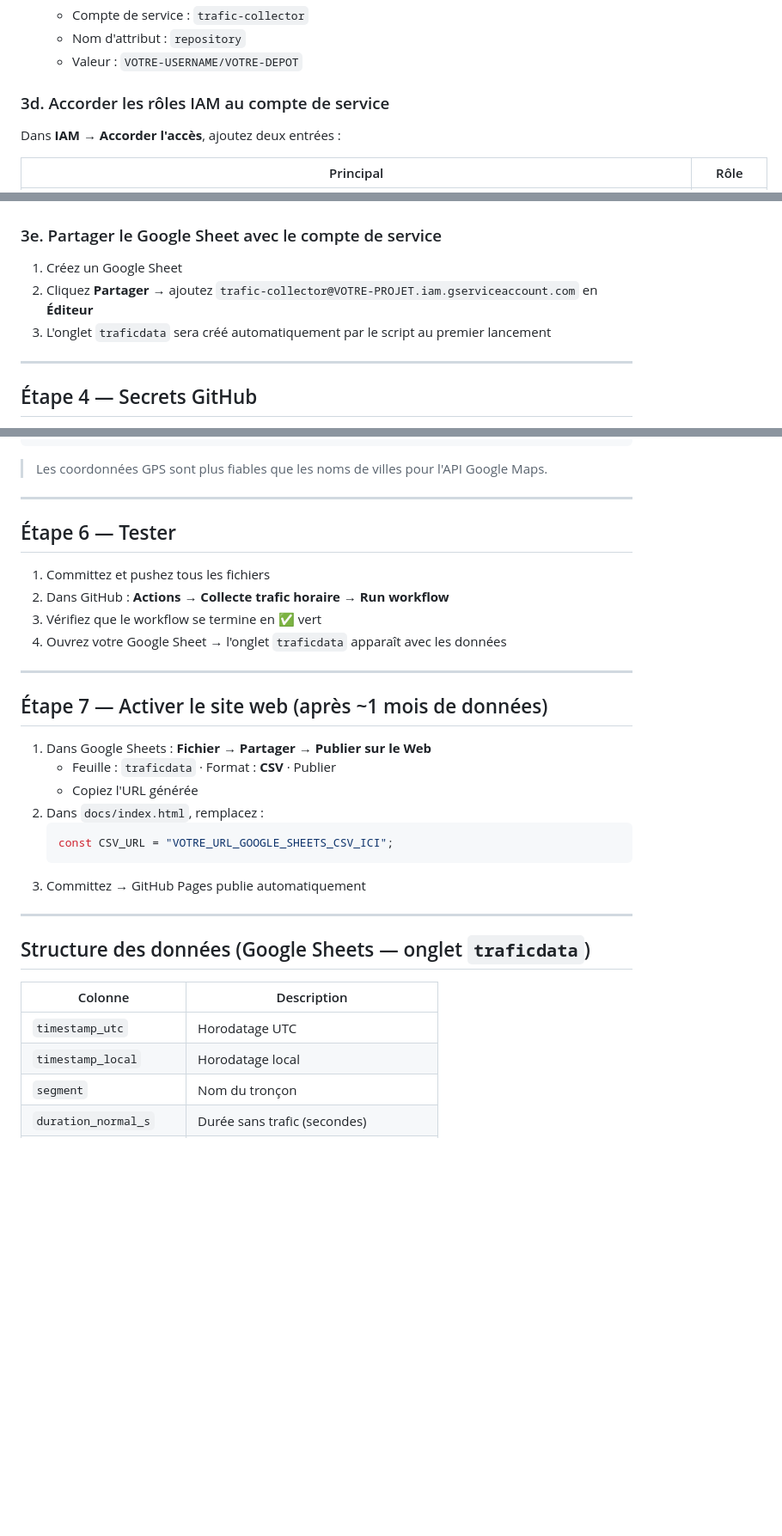
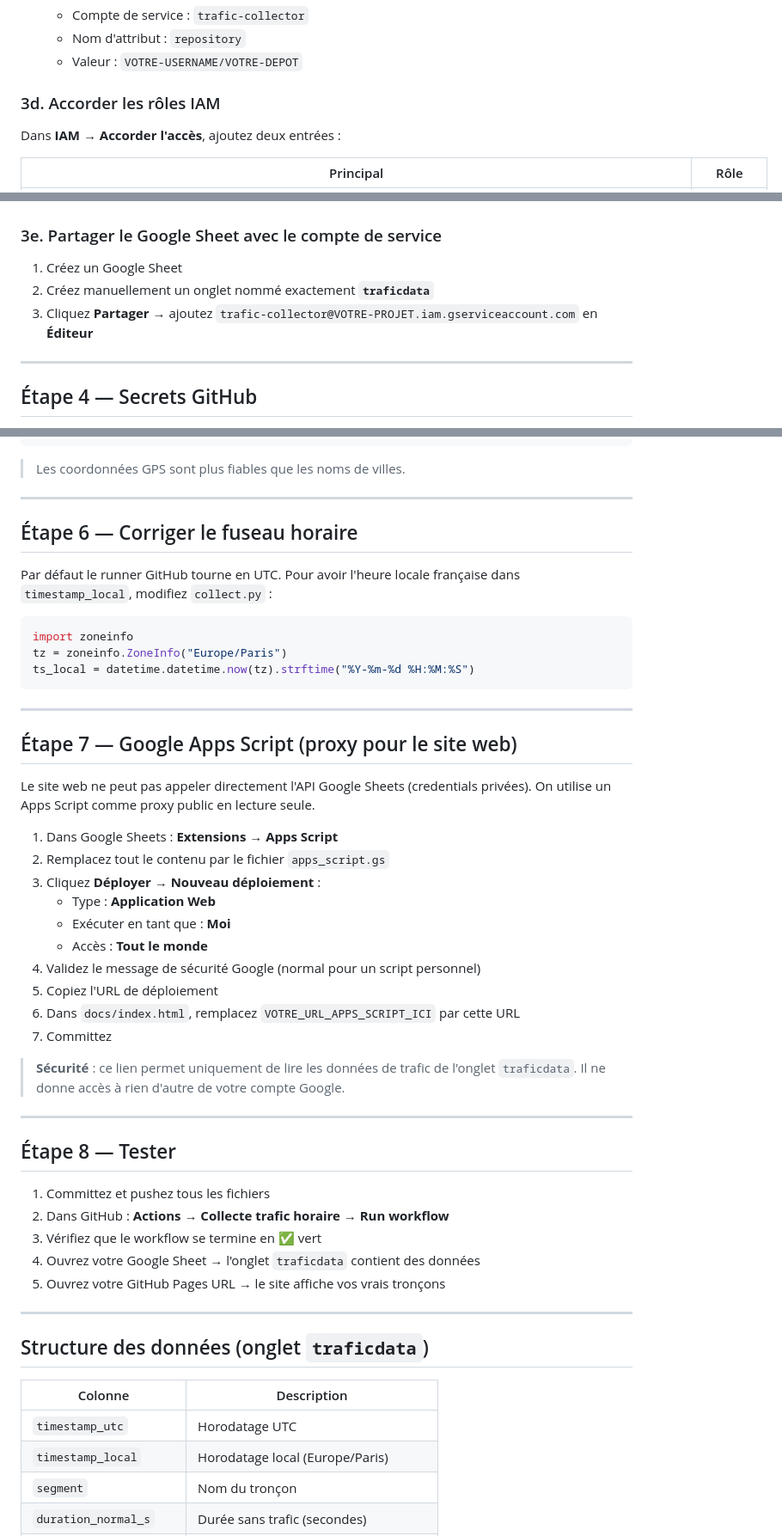
Before and after one commit to Bapti100/proto_circulation, a Markdown page: README.md, 3 parts joined by grey strips. Shown at 86% size. Rendered like a GitHub page; blank space fills up the shorter version.

````diff
--- a/README.md
+++ b/README.md
@@ -89,7 +98,7 @@ Activez ces deux APIs dans **APIs & Services → Bibliothèque** :
    - Nom d'attribut : `repository`
    - Valeur : `VOTRE-USERNAME/VOTRE-DEPOT`
 
-### 3d. Accorder les rôles IAM au compte de service
+### 3d. Accorder les rôles IAM
 
 Dans **IAM → Accorder l'accès**, ajoutez deux entrées :
 
@@ -101,8 +110,8 @@ Dans **IAM → Accorder l'accès**, ajoutez deux entrées :
 ### 3e. Partager le Google Sheet avec le compte de service
 
 1. Créez un Google Sheet
-2. Cliquez **Partager** → ajoutez `trafic-collector@VOTRE-PROJET.iam.gserviceaccount.com` en **Éditeur**
-3. L'onglet `traficdata` sera créé automatiquement par le script au premier lancement
+2. Créez manuellement un onglet nommé exactement **`traficdata`**
+3. Cliquez **Partager** → ajoutez `trafic-collector@VOTRE-PROJET.iam.gserviceaccount.com` en **Éditeur**
 
 ---
 
@@ -138,38 +147,57 @@ SEGMENTS = [
 ]
 ```
 
-> Les coordonnées GPS sont plus fiables que les noms de villes pour l'API Google Maps.
+> Les coordonnées GPS sont plus fiables que les noms de villes.
 
 ---
 
-## Étape 6 — Tester
+## Étape 6 — Corriger le fuseau horaire
+
+Par défaut le runner GitHub tourne en UTC. Pour avoir l'heure locale française dans `timestamp_local`, modifiez `collect.py` :
+
+```python
+import zoneinfo
+tz = zoneinfo.ZoneInfo("Europe/Paris")
+ts_local = datetime.datetime.now(tz).strftime("%Y-%m-%d %H:%M:%S")
+```
+
+---
+
+## Étape 7 — Google Apps Script (proxy pour le site web)
+
+Le site web ne peut pas appeler directement l'API Google Sheets (credentials privées). On utilise un Apps Script comme proxy public en lecture seule.
+
+1. Dans Google Sheets : **Extensions → Apps Script**
+2. Remplacez tout le contenu par le fichier `apps_script.gs`
+3. Cliquez **Déployer → Nouveau déploiement** :
+   - Type : **Application Web**
+   - Exécuter en tant que : **Moi**
+   - Accès : **Tout le monde**
+4. Validez le message de sécurité Google (normal pour un script personnel)
+5. Copiez l'URL de déploiement
+6. Dans `docs/index.html`, remplacez `VOTRE_URL_APPS_SCRIPT_ICI` par cette URL
+7. Committez
+
+> **Sécurité** : ce lien permet uniquement de lire les données de trafic de l'onglet `traficdata`. Il ne donne accès à rien d'autre de votre compte Google.
+
+---
+
+## Étape 8 — Tester
 
 1. Committez et pushez tous les fichiers
 2. Dans GitHub : **Actions → Collecte trafic horaire → Run workflow**
 3. Vérifiez que le workflow se termine en ✅ vert
-4. Ouvrez votre Google Sheet → l'onglet `traficdata` apparaît avec les données
+4. Ouvrez votre Google Sheet → l'onglet `traficdata` contient des données
+5. Ouvrez votre GitHub Pages URL → le site affiche vos vrais tronçons
 
 ---
 
-## Étape 7 — Activer le site web (après ~1 mois de données)
-
-1. Dans Google Sheets : **Fichier → Partager → Publier sur le Web**
-   - Feuille : `traficdata` · Format : **CSV** · Publier
-   - Copiez l'URL générée
-2. Dans `docs/index.html`, remplacez :
-   ```js
-   const CSV_URL = "VOTRE_URL_GOOGLE_SHEETS_CSV_ICI";
-   ```
-3. Committez → GitHub Pages publie automatiquement
-
----
-
-## Structure des données (Google Sheets — onglet `traficdata`)
+## Structure des données (onglet `traficdata`)
 
 | Colonne | Description |
 |---------|-------------|
 | `timestamp_utc` | Horodatage UTC |
-| `timestamp_local` | Horodatage local |
+| `timestamp_local` | Horodatage local (Europe/Paris) |
 | `segment` | Nom du tronçon |
 | `duration_normal_s` | Durée sans trafic (secondes) |
 | `duration_traffic_s` | Durée avec trafic (secondes) |
````
Also changed, not shown: other parts of README.md (+50 -17 lines).
